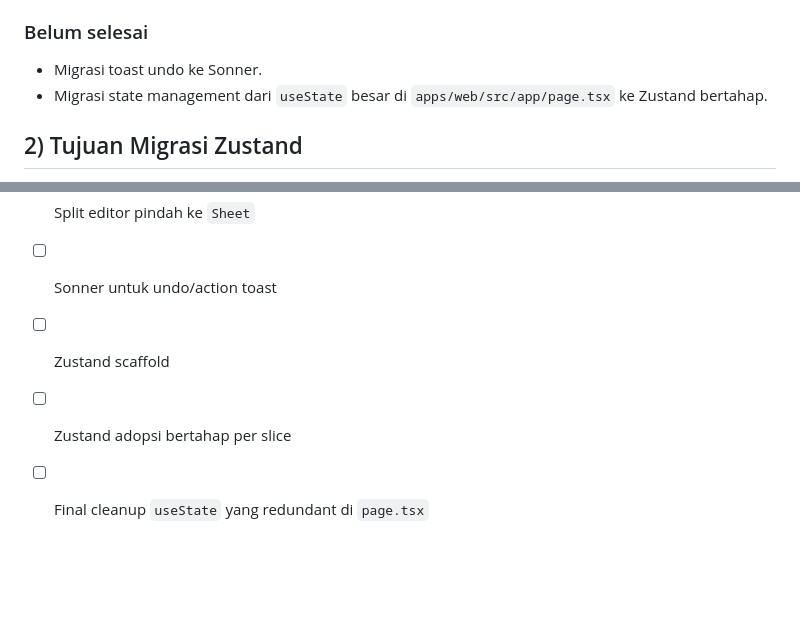
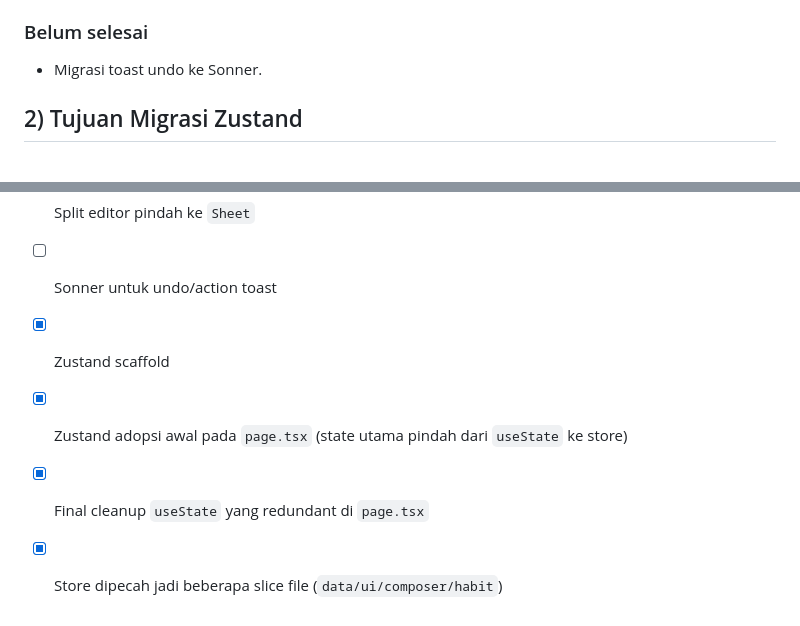
Before and after one commit to komenkx1/moey-management, a Markdown page: MIGRATION_SHADCN_ZUSTAND.md, 2 parts joined by grey strips. Drawn GitHub-style; blank space fills up the shorter version.

Commit message:
docs: update zustand migration progress checklist

```diff
--- a/MIGRATION_SHADCN_ZUSTAND.md
+++ b/MIGRATION_SHADCN_ZUSTAND.md
@@ -22,7 +22,6 @@ Referensi commit terbaru:
 
 ### Belum selesai
 - Migrasi toast undo ke Sonner.
-- Migrasi state management dari `useState` besar di `apps/web/src/app/page.tsx` ke Zustand bertahap.
 
 ## 2) Tujuan Migrasi Zustand
 
@@ -174,6 +173,7 @@ npx playwright test --grep "Delete entry + Undo"
 - [x] UI primitives migration (composer/chip/filter/warning)
 - [x] Split editor pindah ke `Sheet`
 - [ ] Sonner untuk undo/action toast
-- [ ] Zustand scaffold
-- [ ] Zustand adopsi bertahap per slice
-- [ ] Final cleanup `useState` yang redundant di `page.tsx`
+- [x] Zustand scaffold
+- [x] Zustand adopsi awal pada `page.tsx` (state utama pindah dari `useState` ke store)
+- [x] Final cleanup `useState` yang redundant di `page.tsx`
+- [x] Store dipecah jadi beberapa slice file (`data/ui/composer/habit`)
```
